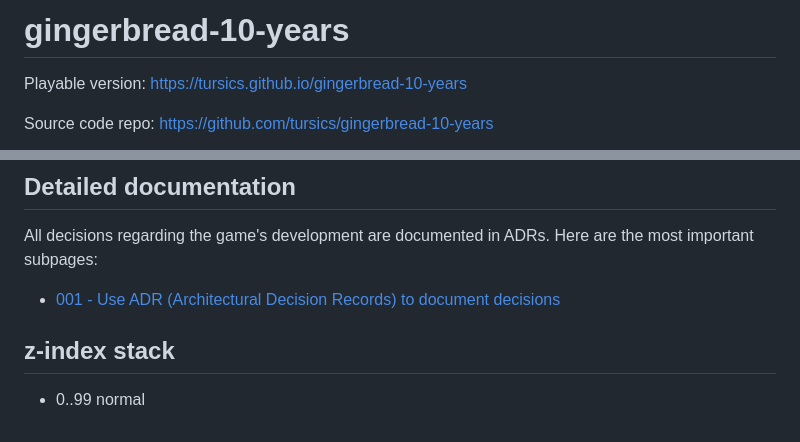
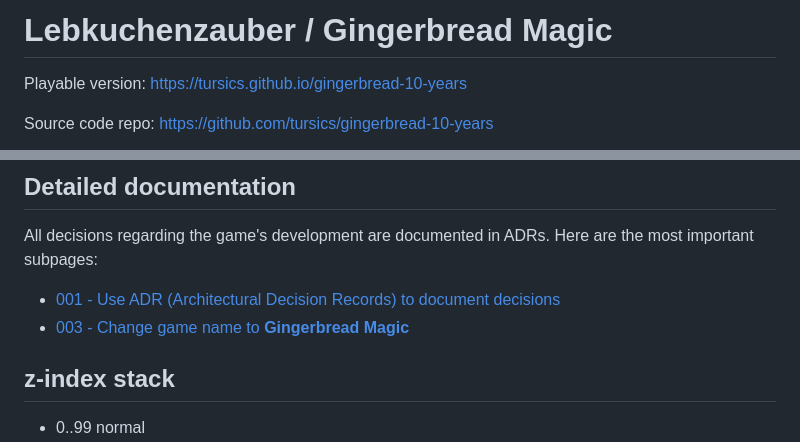
Before and after one commit to tursics/gingerbread-10-years, a Markdown page: README.md, 2 parts joined by grey strips. Drawn GitHub-style.

Commit message:
add ADR 003: change game name

```diff
--- a/README.md
+++ b/README.md
@@ -1,4 +1,4 @@
-# gingerbread-10-years
+# **Lebkuchenzauber** / **Gingerbread Magic**
 
 Playable version: https://tursics.github.io/gingerbread-10-years
 
@@ -41,7 +41,7 @@ Source code repo: https://github.com/tursics/gingerbread-10-years
 All decisions regarding the game's development are documented in ADRs. Here are the most important subpages:
 
 - [001 - Use ADR (Architectural Decision Records) to document decisions](doc/001-use-adr.md)
-
+- [003 - Change game name to **Gingerbread Magic**](doc/003-change-game-name.md)
 
 ## z-index stack
 
```
Also changed, not shown: doc/002-translate-in-languages.md (+1 -1 lines), doc/003-change-game-name.md (added, +71 -0 lines).
